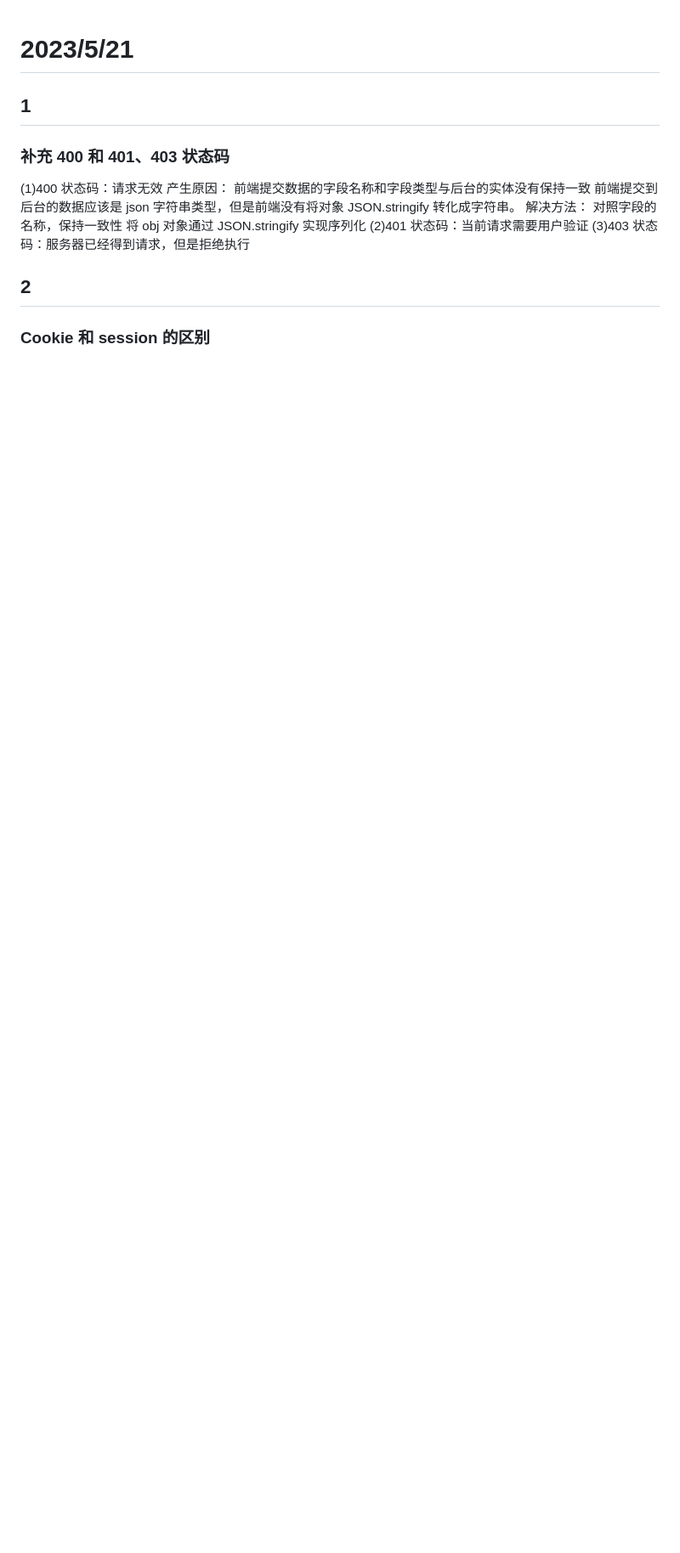
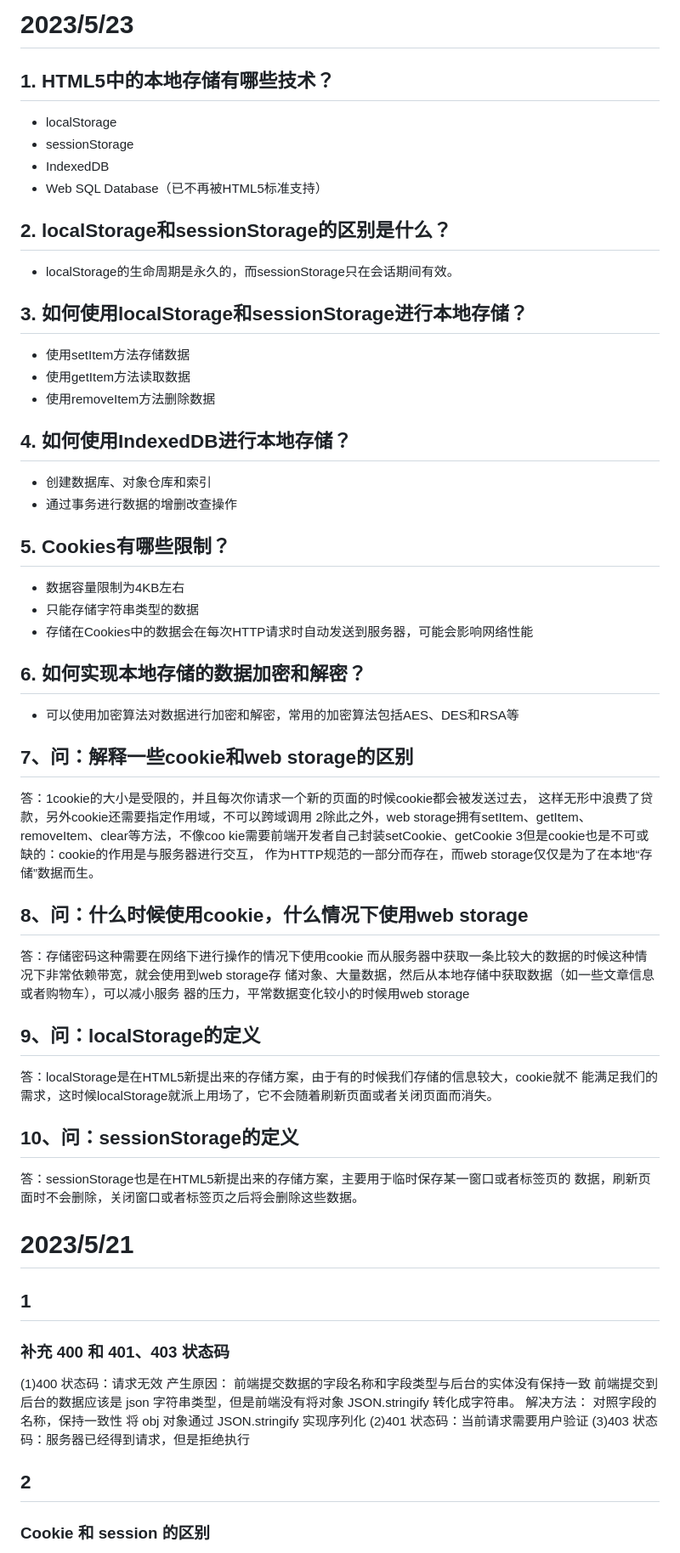
Before and after one commit to 1Pass-word/zhangyazhe-, a Markdown page: 第四段/面试题/mian.md, the part around the change. Shown: that part at 85% size. Rendered like a GitHub page; blank space fills up the shorter version.

```diff
--- a/第四段/面试题/mian.md
+++ b/第四段/面试题/mian.md
@@ -1,3 +1,53 @@
+# 2023/5/23
+## 1. HTML5中的本地存储有哪些技术？
+- localStorage
+- sessionStorage
+- IndexedDB
+- Web SQL Database（已不再被HTML5标准支持）
+
+## 2. localStorage和sessionStorage的区别是什么？
+- localStorage的生命周期是永久的，而sessionStorage只在会话期间有效。
+
+## 3. 如何使用localStorage和sessionStorage进行本地存储？
+- 使用setItem方法存储数据
+- 使用getItem方法读取数据
+- 使用removeItem方法删除数据
+
+## 4. 如何使用IndexedDB进行本地存储？
+- 创建数据库、对象仓库和索引
+- 通过事务进行数据的增删改查操作
+
+## 5. Cookies有哪些限制？
+- 数据容量限制为4KB左右
+- 只能存储字符串类型的数据
+- 存储在Cookies中的数据会在每次HTTP请求时自动发送到服务器，可能会影响网络性能
+
+## 6. 如何实现本地存储的数据加密和解密？
+- 可以使用加密算法对数据进行加密和解密，常用的加密算法包括AES、DES和RSA等
+
+## 7、问：解释一些cookie和web storage的区别
+答：1cookie的大小是受限的，并且每次你请求一个新的页面的时候cookie都会被发送过去，
+这样无形中浪费了贷款，另外cookie还需要指定作用域，不可以跨域调用
+2除此之外，web storage拥有setItem、getItem、removeItem、clear等方法，不像coo
+kie需要前端开发者自己封装setCookie、getCookie
+3但是cookie也是不可或缺的：cookie的作用是与服务器进行交互，
+作为HTTP规范的一部分而存在，而web storage仅仅是为了在本地“存储”数据而生。
+## 8、问：什么时候使用cookie，什么情况下使用web storage
+答：存储密码这种需要在网络下进行操作的情况下使用cookie
+而从服务器中获取一条比较大的数据的时候这种情况下非常依赖带宽，就会使用到web storage存
+储对象、大量数据，然后从本地存储中获取数据（如一些文章信息或者购物车），可以减小服务
+器的压力，平常数据变化较小的时候用web storage
+## 9、问：localStorage的定义
+答：localStorage是在HTML5新提出来的存储方案，由于有的时候我们存储的信息较大，cookie就不
+能满足我们的需求，这时候localStorage就派上用场了，它不会随着刷新页面或者关闭页面而消失。
+## 10、问：sessionStorage的定义
+答：sessionStorage也是在HTML5新提出来的存储方案，主要用于临时保存某一窗口或者标签页的
+数据，刷新页面时不会删除，关闭窗口或者标签页之后将会删除这些数据。
+
+
+
+
+
 # 2023/5/21
 ## 1
 ### 补充 400 和 401、403 状态码
```
